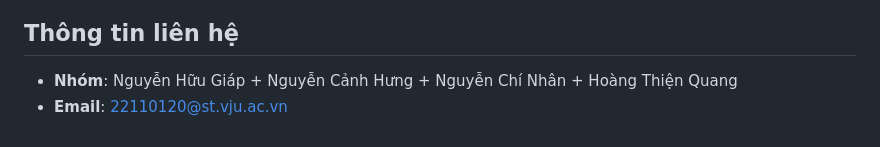
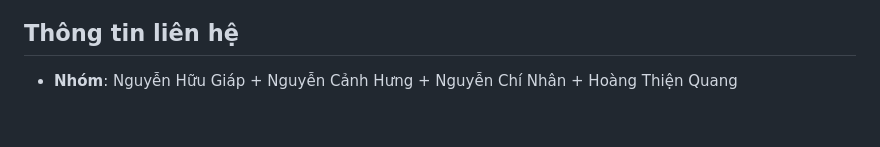
Before and after one commit to HungKai30/final_term_computervision, a Markdown page: README.md, the part around the change. GitHub-like rendering.

```diff
--- a/README.md
+++ b/README.md
@@ -123,4 +123,3 @@
 
 ## Thông tin liên hệ
 *   **Nhóm**: Nguyễn Hữu Giáp + Nguyễn Cảnh Hưng + Nguyễn Chí Nhân + Hoàng Thiện Quang
-*   **Email**: 22110120@st.vju.ac.vn
```
